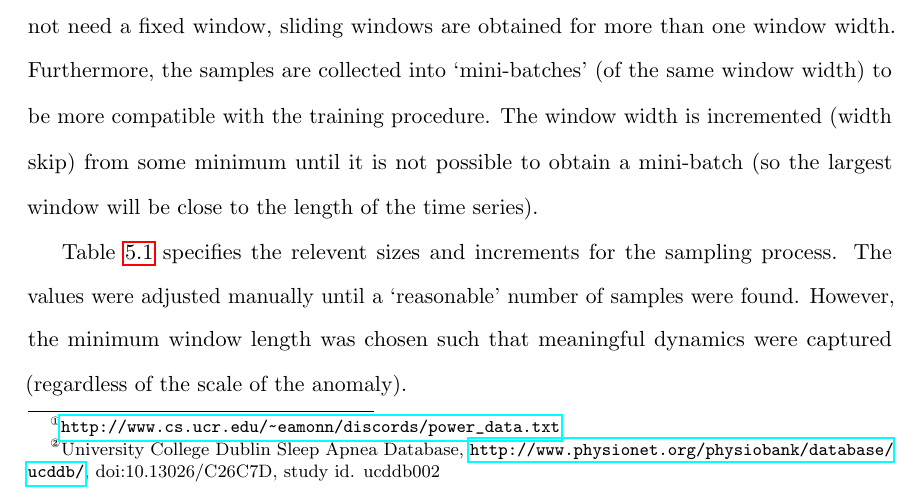
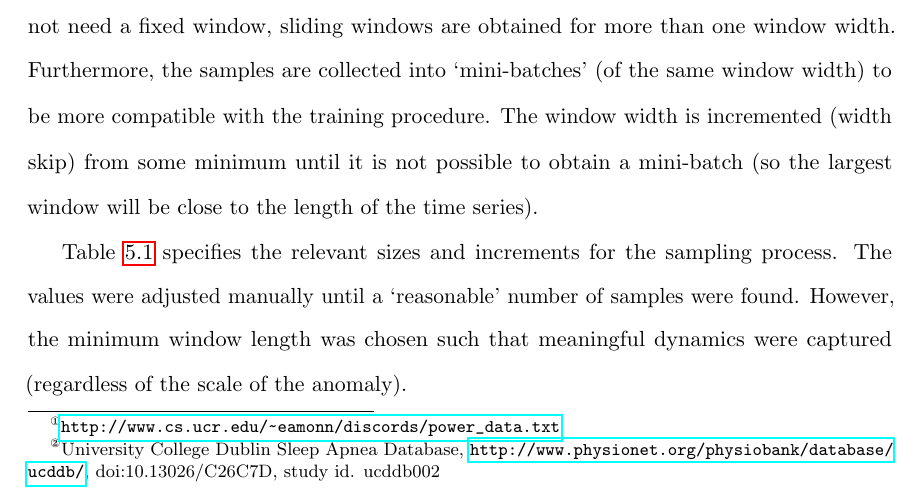
Before and after one commit to majidaldo/tsad-docs, a LaTeX thesis (thesis.tex, which reads experiment.tex): part of page 43 of 96, cut so that both start at the same text. Compiled offline with pdfLaTeX.

Commit message:
sp: relevant

```diff
--- a/experiment.tex
+++ b/experiment.tex
@@ -67,7 +67,7 @@ Furthermore, the samples are collected into `mini-batches' (of the same window w
 The window width is incremented (width skip) from some minimum until it is not possible to obtain a mini-batch (so the largest window will be close to the length of the time series).
 
 
-Table \ref{tbl:winspec} specifies the relevent sizes and increments for the sampling process.
+Table \ref{tbl:winspec} specifies the relevant sizes and increments for the sampling process.
 %
 The values were adjusted manually until a `reasonable' number of samples were found.
 %
```
